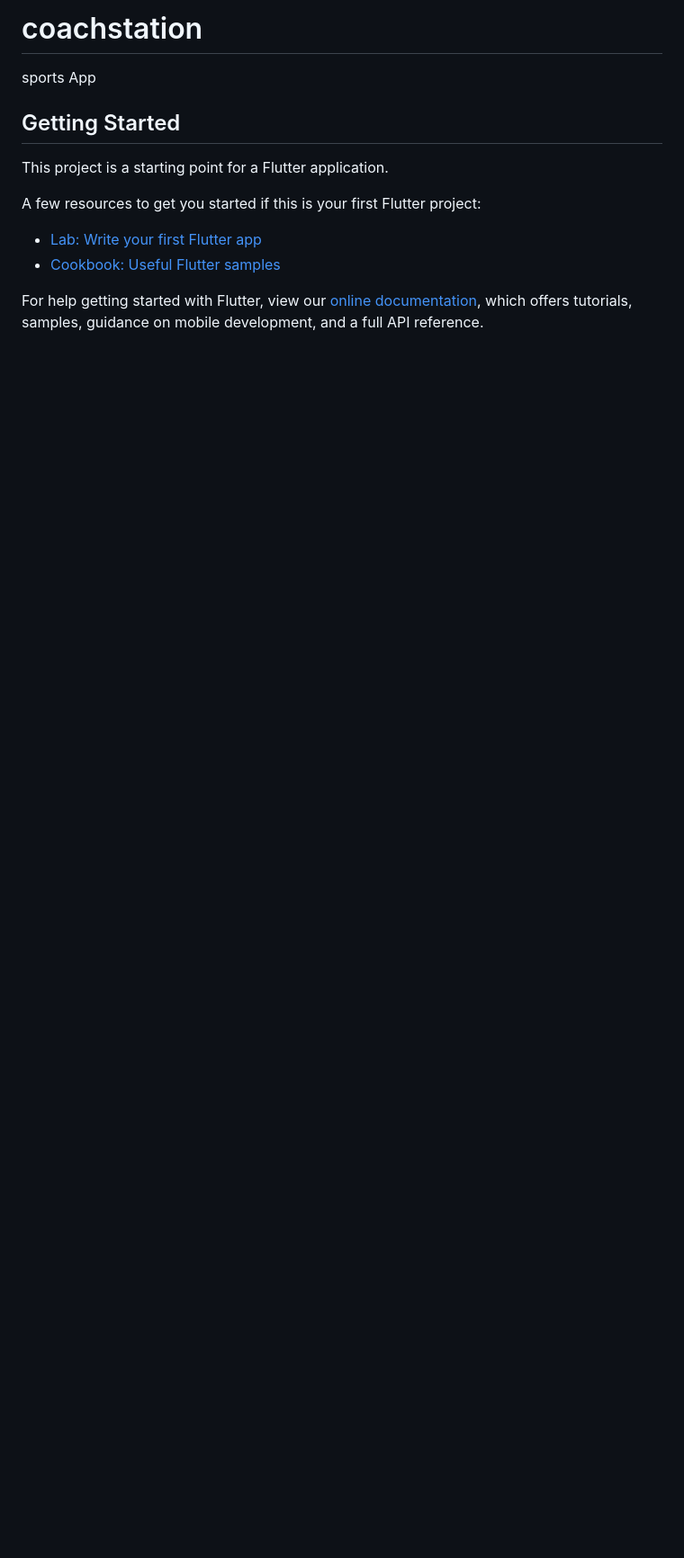
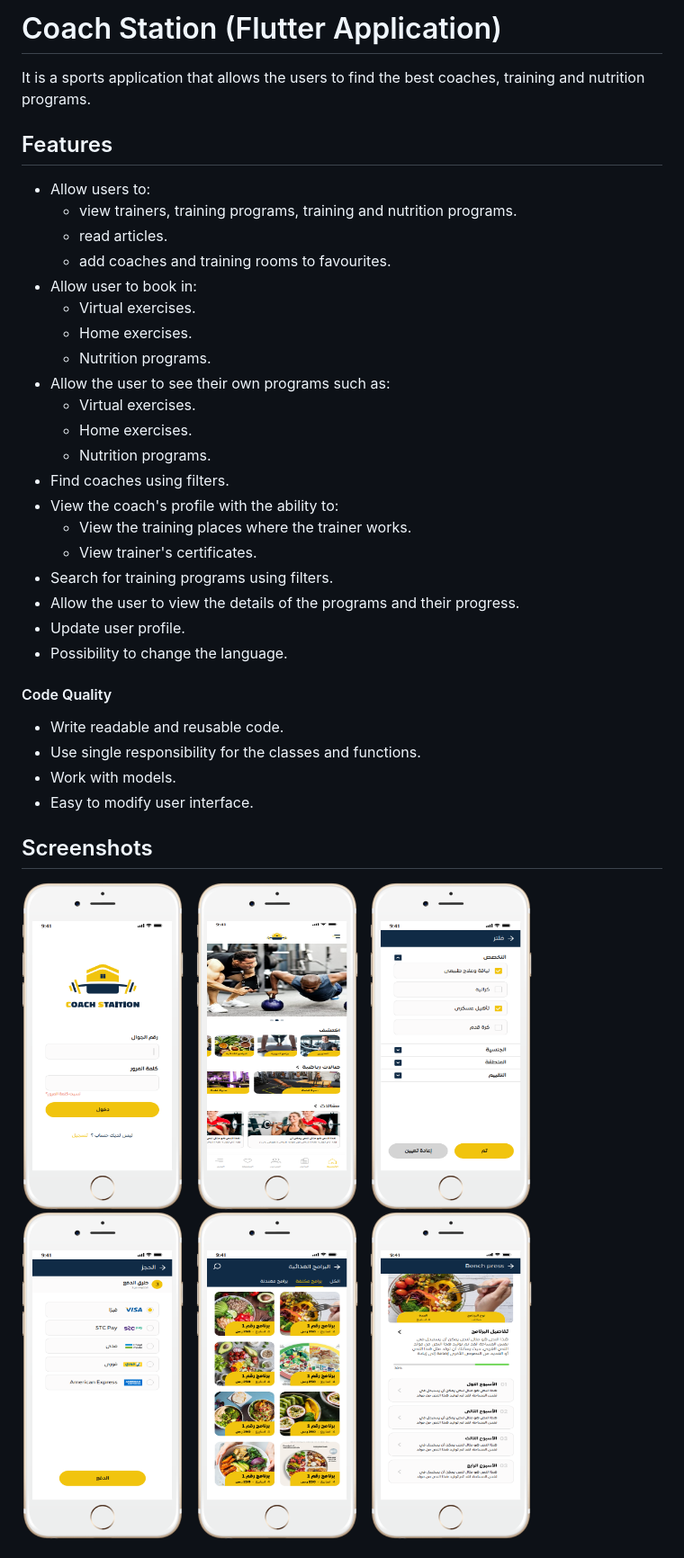
Before and after one commit to ayman-elslamony/coachstation, a Markdown page: README.md, the part around the change printed below. Shown: that part at 90% size. Drawn GitHub-style; pictures changed too: screenshoots/mobile-white (1).png (added), screenshoots/mobile-white (2).png (added), screenshoots/mobile-white (3).png (added); blank space fills up the shorter version.

```diff
--- a/README.md
+++ b/README.md
@@ -1,16 +1,50 @@
-# coachstation
+# Coach Station (Flutter Application)
 
-sports App
+It is a sports application that allows the users to find the best coaches, training and nutrition programs.
 
-## Getting Started
 
-This project is a starting point for a Flutter application.
+## Features
 
-A few resources to get you started if this is your first Flutter project:
+* Allow users to:
+  *  view trainers, training programs, training and nutrition programs.
+  * read articles.
+  * add coaches and training rooms to favourites.
+* Allow user to book in:
+  * Virtual exercises.
+  * Home exercises.
+  * Nutrition programs.
+* Allow the user to see their own programs such as:
+  * Virtual exercises.
+  * Home exercises.
+  * Nutrition programs.
+* Find coaches using filters.
+* View the coach's profile with the ability to:
+  * View the training places where the trainer works.
+  * View trainer's certificates.
+* Search for training programs using filters.
+* Allow the user to view the details of the programs and their progress.
+* Update user profile.
+* Possibility to change the language.
 
-- [Lab: Write your first Flutter app](https://flutter.dev/docs/get-started/codelab)
-- [Cookbook: Useful Flutter samples](https://flutter.dev/docs/cookbook)
+#### Code Quality
 
-For help getting started with Flutter, view our
-[online documentation](https://flutter.dev/docs), which offers tutorials,
-samples, guidance on mobile development, and a full API reference.
+* Write readable and reusable code.
+* Use single responsibility for the classes and functions.
+* Work with models.
+* Easy to modify user interface.
+
+## Screenshots
+<p>
+<img src="screenshoots/mobile-white.png" alt="Eau De Milano" width="180">
+&nbsp;
+<img src="screenshoots/mobile-white (1).png" alt="Eau De Milano" width="180">
+&nbsp;
+<img src="screenshoots/mobile-white (2).png" alt="Eau De Milano" width="180">
+&nbsp;
+<img src="screenshoots/mobile-white (3).png" alt="Eau De Milano" width="180">
+&nbsp;
+<img src="screenshoots/mobile-white (4).png" alt="Eau De Milano" width="180">
+&nbsp;
+<img src="screenshoots/mobile-white (5).png" alt="Eau De Milano" width="180">
+</p>
+
```
Also changed, not shown: other parts of README.md (+15 -0 lines).
